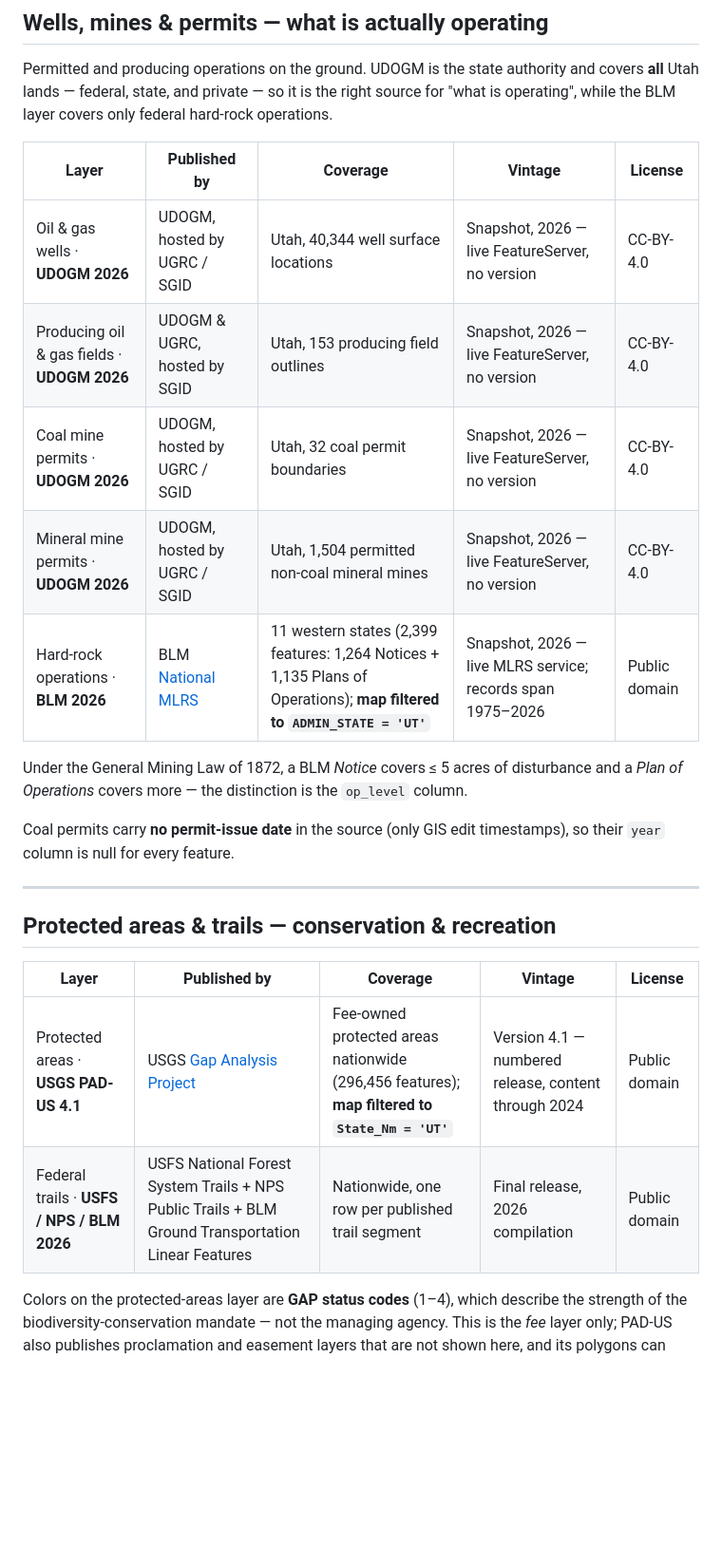
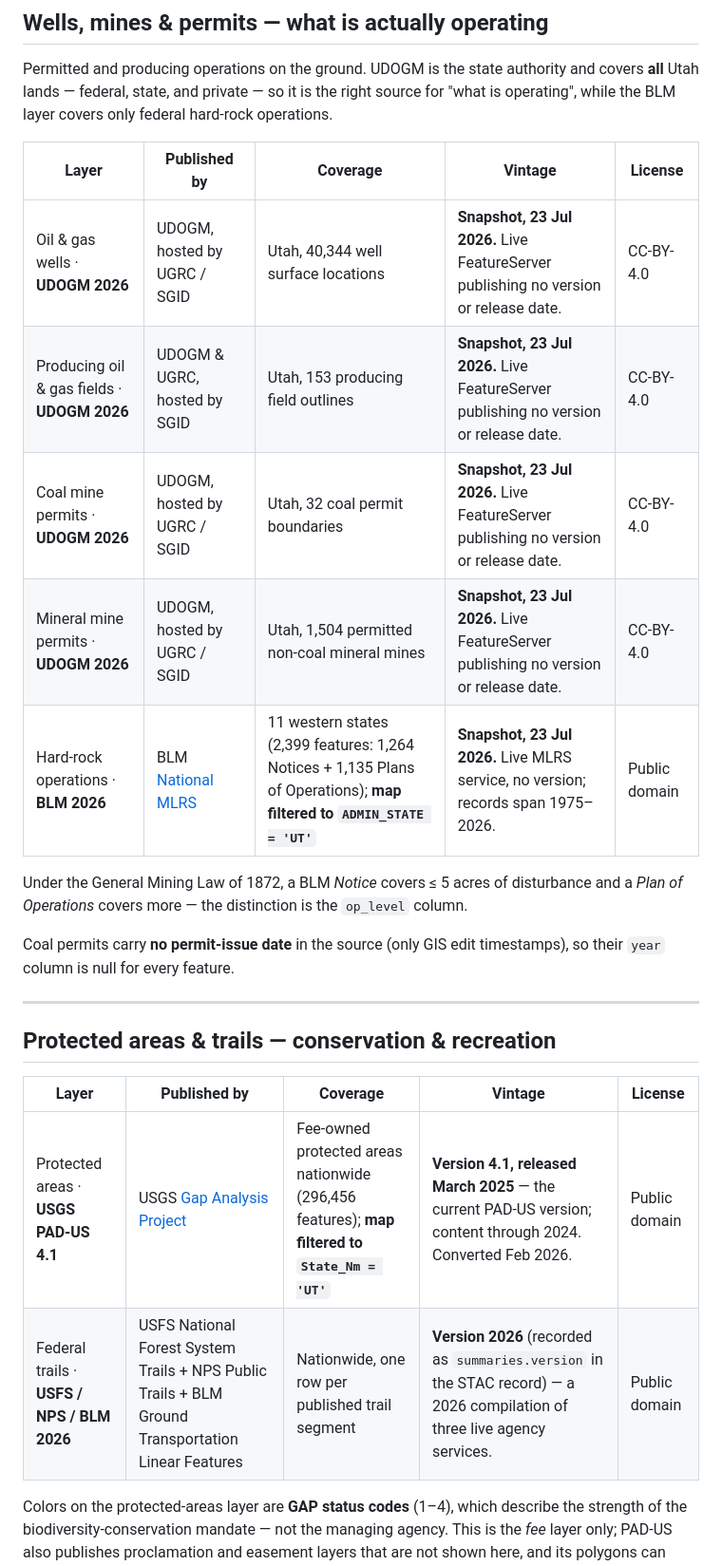
Before and after one commit to cassiebuhler/utah-public-lands, a Markdown page: DATA-SOURCES.md, the part around one of its changes. Shown at 95% size. GitHub-like rendering; blank space fills up the shorter version.

```diff
--- a/DATA-SOURCES.md
+++ b/DATA-SOURCES.md
@@ -109,11 +114,11 @@ the BLM layer covers only federal hard-rock operations.
 
 | Layer | Published by | Coverage | Vintage | License |
 |---|---|---|---|---|
-| Oil & gas wells · **UDOGM 2026** | UDOGM, hosted by UGRC / SGID | Utah, 40,344 well surface locations | Snapshot, 2026 — live FeatureServer, no version | CC-BY-4.0 |
-| Producing oil & gas fields · **UDOGM 2026** | UDOGM & UGRC, hosted by SGID | Utah, 153 producing field outlines | Snapshot, 2026 — live FeatureServer, no version | CC-BY-4.0 |
-| Coal mine permits · **UDOGM 2026** | UDOGM, hosted by UGRC / SGID | Utah, 32 coal permit boundaries | Snapshot, 2026 — live FeatureServer, no version | CC-BY-4.0 |
-| Mineral mine permits · **UDOGM 2026** | UDOGM, hosted by UGRC / SGID | Utah, 1,504 permitted non-coal mineral mines | Snapshot, 2026 — live FeatureServer, no version | CC-BY-4.0 |
-| Hard-rock operations · **BLM 2026** | BLM [National MLRS](https://www.blm.gov/services/land-records/mlrs) | 11 western states (2,399 features: 1,264 Notices + 1,135 Plans of Operations); **map filtered to `ADMIN_STATE = 'UT'`** | Snapshot, 2026 — live MLRS service; records span 1975–2026 | Public domain |
+| Oil & gas wells · **UDOGM 2026** | UDOGM, hosted by UGRC / SGID | Utah, 40,344 well surface locations | **Snapshot, 23 Jul 2026.** Live FeatureServer publishing no version or release date. | CC-BY-4.0 |
+| Producing oil & gas fields · **UDOGM 2026** | UDOGM & UGRC, hosted by SGID | Utah, 153 producing field outlines | **Snapshot, 23 Jul 2026.** Live FeatureServer publishing no version or release date. | CC-BY-4.0 |
+| Coal mine permits · **UDOGM 2026** | UDOGM, hosted by UGRC / SGID | Utah, 32 coal permit boundaries | **Snapshot, 23 Jul 2026.** Live FeatureServer publishing no version or release date. | CC-BY-4.0 |
+| Mineral mine permits · **UDOGM 2026** | UDOGM, hosted by UGRC / SGID | Utah, 1,504 permitted non-coal mineral mines | **Snapshot, 23 Jul 2026.** Live FeatureServer publishing no version or release date. | CC-BY-4.0 |
+| Hard-rock operations · **BLM 2026** | BLM [National MLRS](https://www.blm.gov/services/land-records/mlrs) | 11 western states (2,399 features: 1,264 Notices + 1,135 Plans of Operations); **map filtered to `ADMIN_STATE = 'UT'`** | **Snapshot, 23 Jul 2026.** Live MLRS service, no version; records span 1975–2026. | Public domain |
 
 Under the General Mining Law of 1872, a BLM *Notice* covers ≤ 5 acres of disturbance and a *Plan of
 Operations* covers more — the distinction is the `op_level` column.
@@ -127,8 +132,8 @@ Coal permits carry **no permit-issue date** in the source (only GIS edit timesta
 
 | Layer | Published by | Coverage | Vintage | License |
 |---|---|---|---|---|
-| Protected areas · **USGS PAD-US 4.1** | USGS [Gap Analysis Project](https://www.usgs.gov/programs/gap-analysis-project/science/pad-us-data-overview) | Fee-owned protected areas nationwide (296,456 features); **map filtered to `State_Nm = 'UT'`** | Version 4.1 — numbered release, content through 2024 | Public domain |
-| Federal trails · **USFS / NPS / BLM 2026** | USFS National Forest System Trails + NPS Public Trails + BLM Ground Transportation Linear Features | Nationwide, one row per published trail segment | Final release, 2026 compilation | Public domain |
+| Protected areas · **USGS PAD-US 4.1** | USGS [Gap Analysis Project](https://www.usgs.gov/programs/gap-analysis-project/science/pad-us-data-overview) | Fee-owned protected areas nationwide (296,456 features); **map filtered to `State_Nm = 'UT'`** | **Version 4.1, released March 2025** — the current PAD-US version; content through 2024. Converted Feb 2026. | Public domain |
+| Federal trails · **USFS / NPS / BLM 2026** | USFS National Forest System Trails + NPS Public Trails + BLM Ground Transportation Linear Features | Nationwide, one row per published trail segment | **Version 2026** (recorded as `summaries.version` in the STAC record) — a 2026 compilation of three live agency services. | Public domain |
 
 Colors on the protected-areas layer are **GAP status codes** (1–4), which describe the strength of
 the biodiversity-conservation mandate — not the managing agency. This is the *fee* layer only;
```
Also changed, not shown: other parts of DATA-SOURCES.md (+14 -9 lines).
